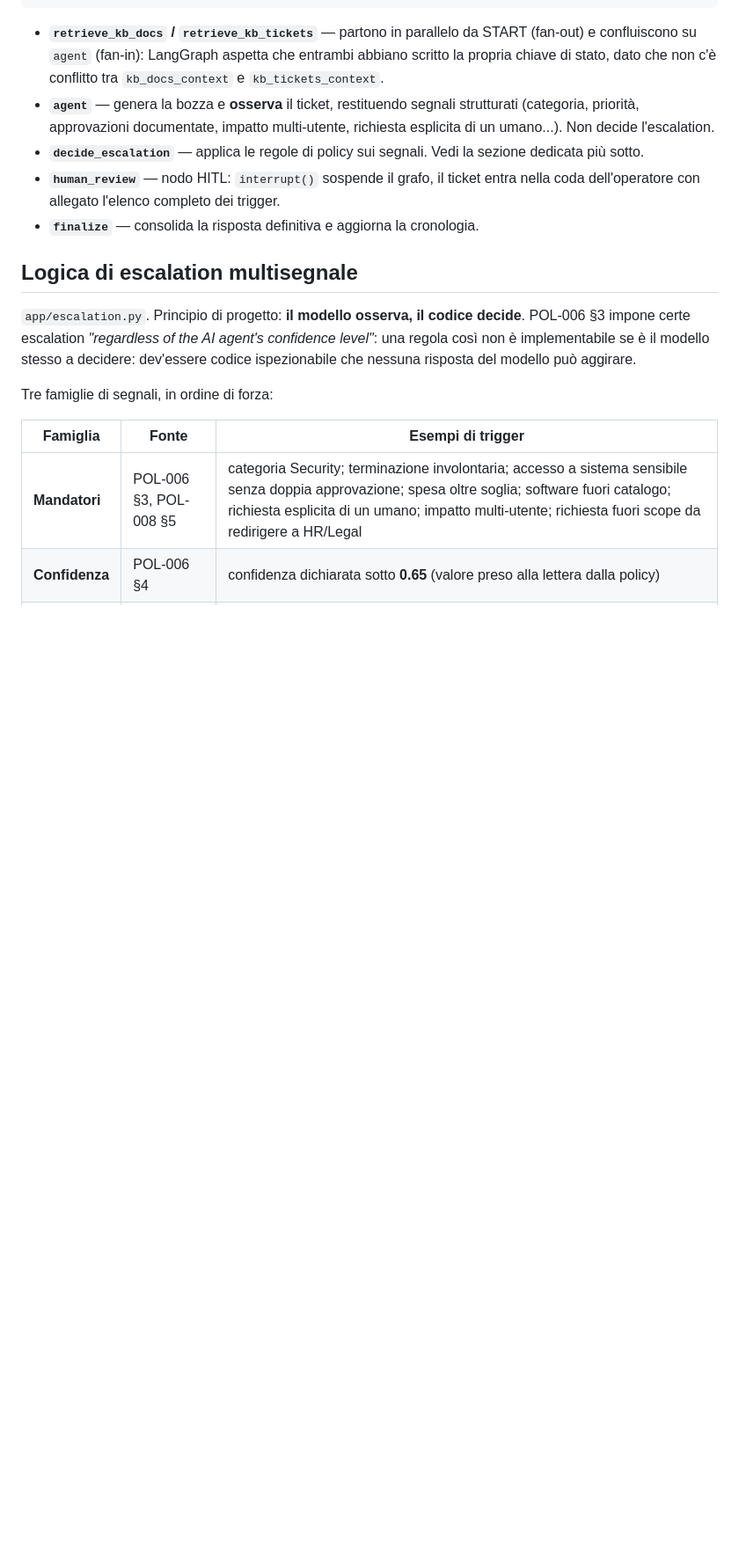
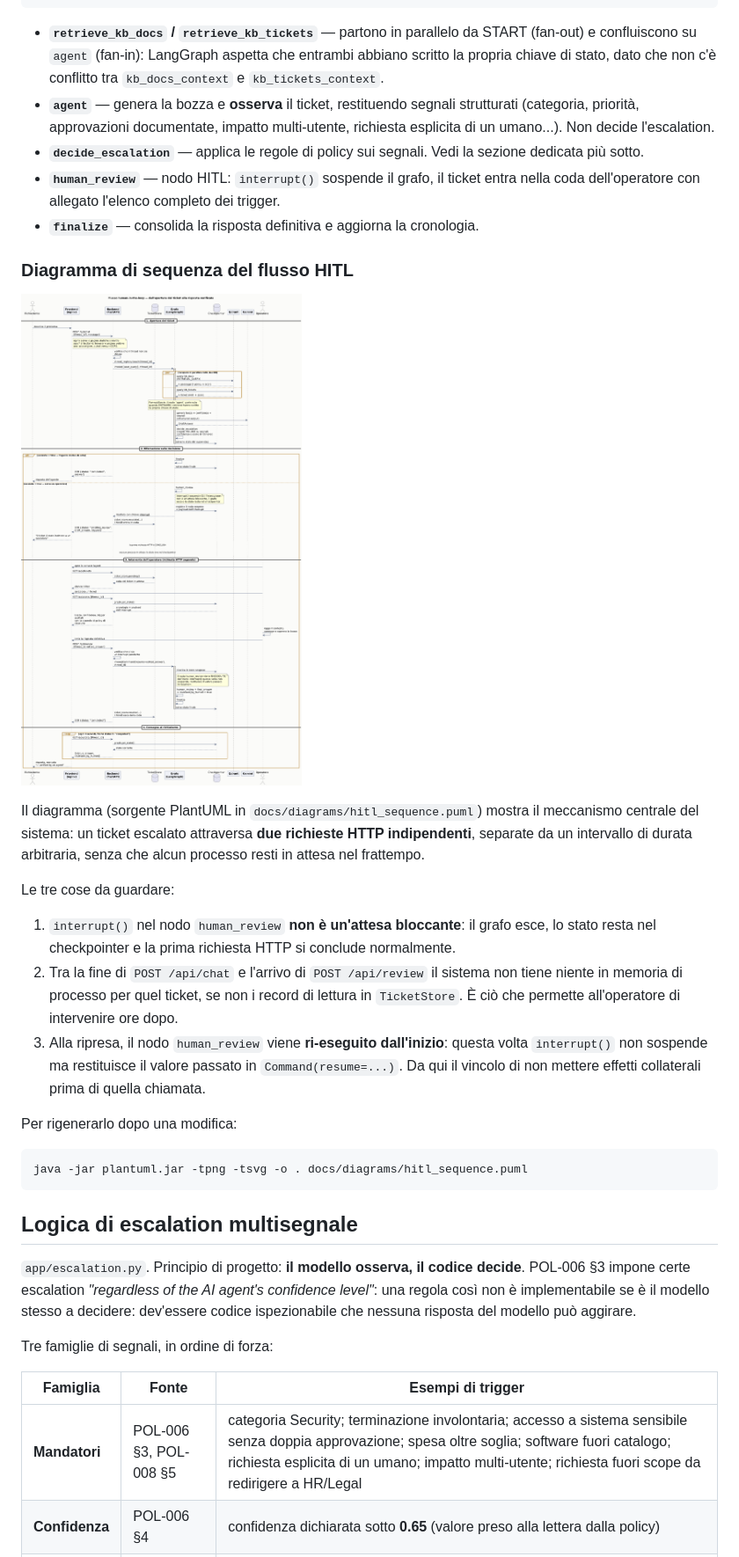
Before and after one commit to 0xSt/Help-Desk-agent, a Markdown page: README.md, the part around the change. Shown at 88% size. Rendered like a GitHub page; pictures changed too: docs/diagrams/hitl_sequence.png (added); blank space fills up the shorter version.

````diff
--- a/README.md
+++ b/README.md
@@ -143,6 +143,35 @@ uv sync --extra analysis && uv run python analysis/eda.py
 - **`human_review`** — nodo HITL: `interrupt()` sospende il grafo, il ticket
   entra nella coda dell'operatore con allegato l'elenco completo dei trigger.
 - **`finalize`** — consolida la risposta definitiva e aggiorna la cronologia.
+
+### Diagramma di sequenza del flusso HITL
+
+![Flusso human-in-the-loop](docs/diagrams/hitl_sequence.png)
+
+Il diagramma (sorgente PlantUML in `docs/diagrams/hitl_sequence.puml`) mostra
+il meccanismo centrale del sistema: un ticket escalato attraversa **due
+richieste HTTP indipendenti**, separate da un intervallo di durata arbitraria,
+senza che alcun processo resti in attesa nel frattempo.
+
+Le tre cose da guardare:
+
+1. `interrupt()` nel nodo `human_review` **non è un'attesa bloccante**: il
+   grafo esce, lo stato resta nel checkpointer e la prima richiesta HTTP si
+   conclude normalmente.
+2. Tra la fine di `POST /api/chat` e l'arrivo di `POST /api/review` il sistema
+   non tiene niente in memoria di processo per quel ticket, se non i record di
+   lettura in `TicketStore`. È ciò che permette all'operatore di intervenire
+   ore dopo.
+3. Alla ripresa, il nodo `human_review` viene **ri-eseguito dall'inizio**:
+   questa volta `interrupt()` non sospende ma restituisce il valore passato in
+   `Command(resume=...)`. Da qui il vincolo di non mettere effetti collaterali
+   prima di quella chiamata.
+
+Per rigenerarlo dopo una modifica:
+
+```bash
+java -jar plantuml.jar -tpng -tsvg -o . docs/diagrams/hitl_sequence.puml
+```
 
 ## Logica di escalation multisegnale
 
````
Also changed, not shown: TODO.md (+20 -0 lines), 2 other files.
